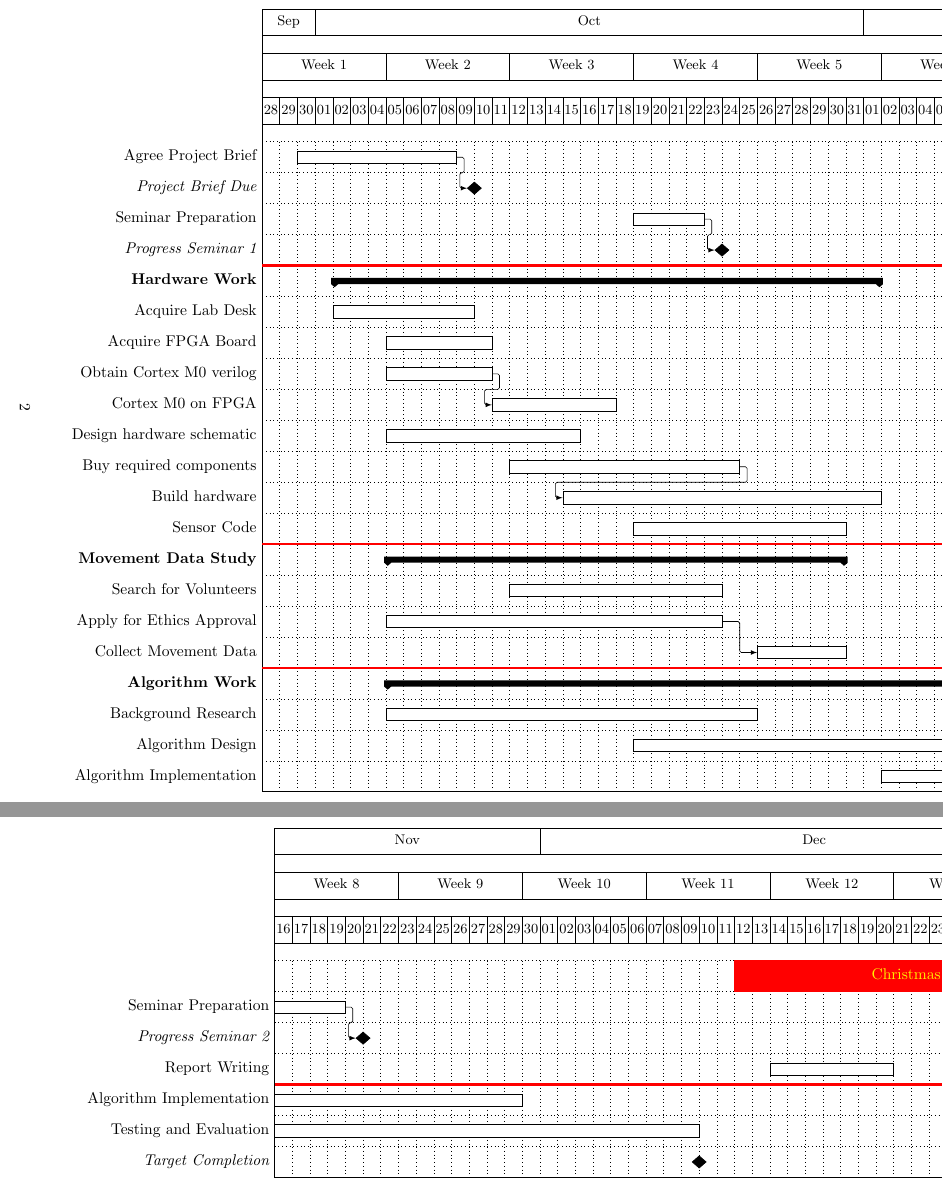
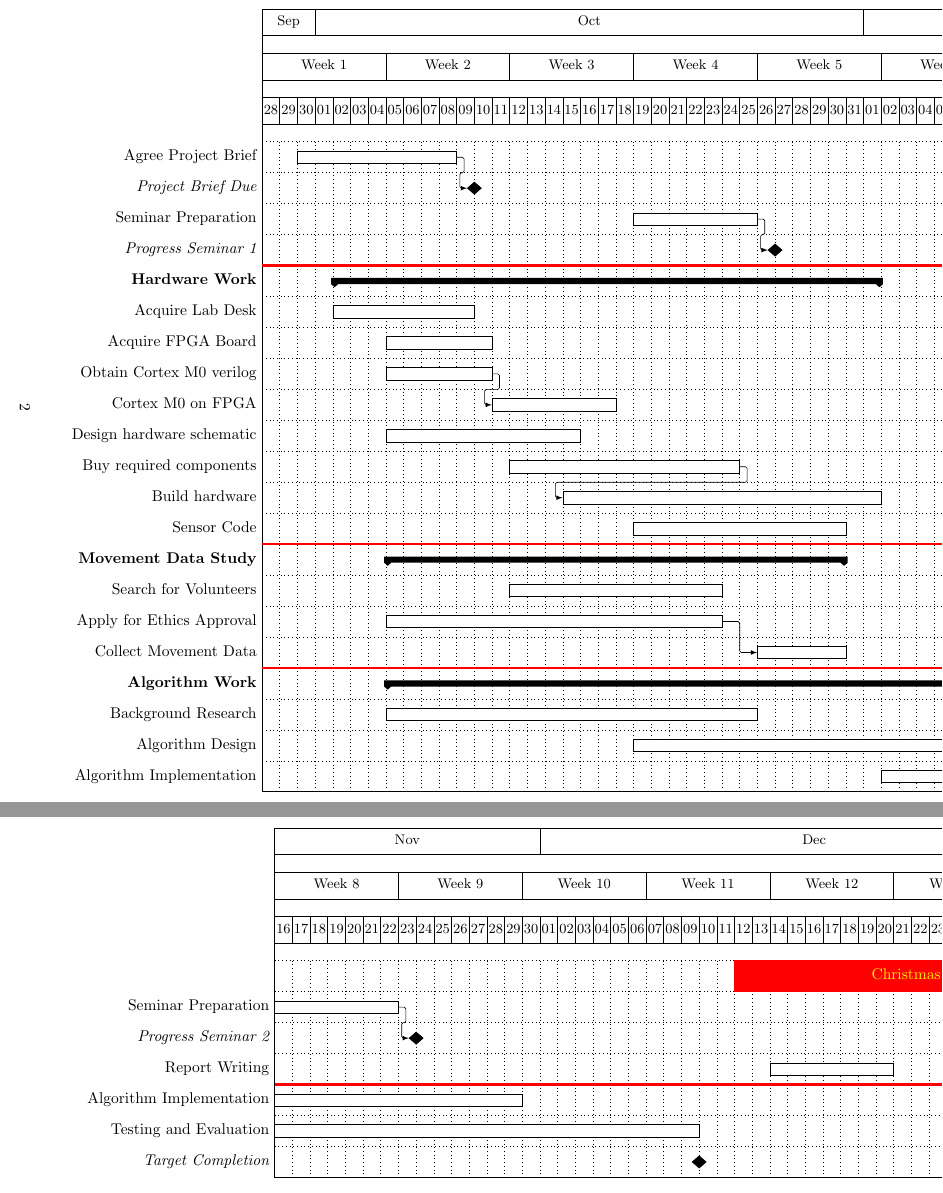
Before and after one commit to EmilyShepherd/gdp-docs, a LaTeX document (brief.tex): two parts of pages 2 and 3 of 3, joined at a grey line, cut so that both start at the same text. Compiled offline with pdfLaTeX.

Commit message:
Moved Seminar days to EE slots

```diff
--- a/brief.tex
+++ b/brief.tex
@@ -89,8 +89,8 @@ compared to the existing algorithms looked at in the research phase.
 	\ganttbar{Agree Project Brief}{2015-09-30}{2015-10-08} \\
 	\ganttlinkedmilestone{Project Brief Due}{2015-10-09} \\
 
-	\ganttbar{Seminar Preparation}{2015-10-19}{2015-10-22} \\
-	\ganttlinkedmilestone{Progress Seminar 1}{2015-10-23} \ganttnewline[ultra thick, red]
+	\ganttbar{Seminar Preparation}{2015-10-19}{2015-10-25} \\
+	\ganttlinkedmilestone{Progress Seminar 1}{2015-10-26} \ganttnewline[ultra thick, red]
 
 	\ganttgroup{Hardware Work}{2015-10-02}{2015-11-01} \\
 	\ganttbar{Acquire Lab Desk}{2015-10-02}{2015-10-09} \\
@@ -134,8 +134,8 @@ compared to the existing algorithms looked at in the research phase.
 		bar label font=\color{yellow}
 	]{Christmas Holidays}{2015-12-12}{2016-01-03} \\
 
-	\ganttbar{Seminar Preparation}{2015-11-16}{2015-11-19} \\
-	\ganttlinkedmilestone{Progress Seminar 2}{2015-11-20} \\
+	\ganttbar{Seminar Preparation}{2015-11-16}{2015-11-22} \\
+	\ganttlinkedmilestone{Progress Seminar 2}{2015-11-23} \\
 
 	\ganttbar{Report Writing}{2015-12-14}{2015-12-20}
 	\ganttbar{}{2015-12-28}{2015-12-30} \ganttnewline[ultra thick, red]
```
